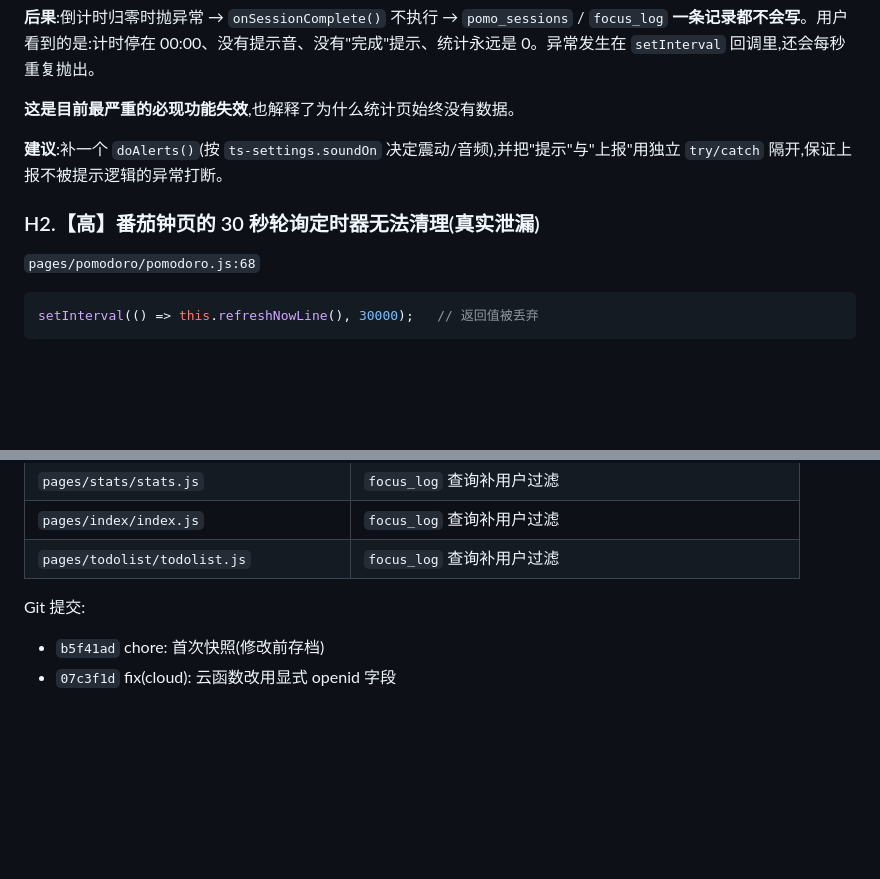
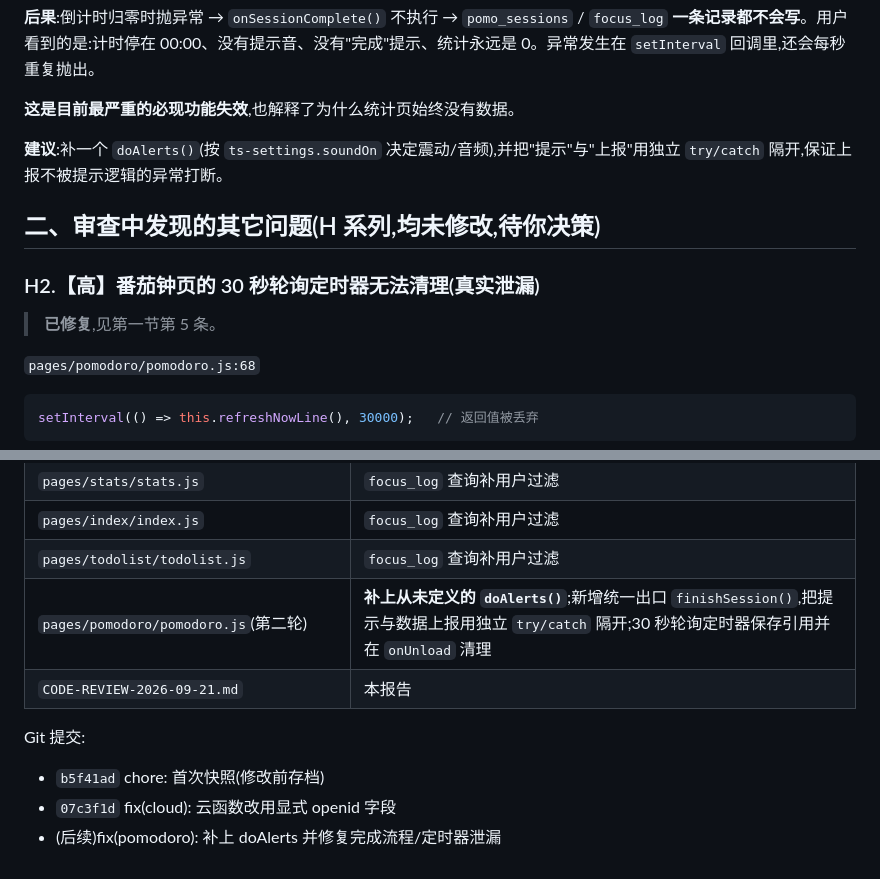
Before and after one commit to chai-3020/today-space, a Markdown page: mini-program/CODE-REVIEW-2026-09-21.md, 2 parts joined by grey strips. Drawn GitHub-style; blank space fills up the shorter version.

Commit message:
auto-sync: 2026-09-21 15:23

```diff
--- a/mini-program/CODE-REVIEW-2026-09-21.md
+++ b/mini-program/CODE-REVIEW-2026-09-21.md
@@ -95,7 +95,11 @@ this.onSessionComplete();   // ← 永远执行不到
 
 **建议**:补一个 `doAlerts()`(按 `ts-settings.soundOn` 决定震动/音频),并把"提示"与"上报"用独立 `try/catch` 隔开,保证上报不被提示逻辑的异常打断。
 
+## 二、审查中发现的其它问题(H 系列,均未修改,待你决策)
+
 ### H2.【高】番茄钟页的 30 秒轮询定时器无法清理(真实泄漏)
+
+> **已修复**,见第一节第 5 条。
 
 `pages/pomodoro/pomodoro.js:68`
 
@@ -221,7 +225,10 @@ db.collection('focus_log').where({ openid }).limit(1000).get()
 | `pages/stats/stats.js` | `focus_log` 查询补用户过滤 |
 | `pages/index/index.js` | `focus_log` 查询补用户过滤 |
 | `pages/todolist/todolist.js` | `focus_log` 查询补用户过滤 |
+| `pages/pomodoro/pomodoro.js`(第二轮) | **补上从未定义的 `doAlerts()`**;新增统一出口 `finishSession()`,把提示与数据上报用独立 `try/catch` 隔开;30 秒轮询定时器保存引用并在 `onUnload` 清理 |
+| `CODE-REVIEW-2026-09-21.md` | 本报告 |
 
 Git 提交:
 - `b5f41ad` chore: 首次快照(修改前存档)
 - `07c3f1d` fix(cloud): 云函数改用显式 openid 字段
+- (后续)fix(pomodoro): 补上 doAlerts 并修复完成流程/定时器泄漏
```
